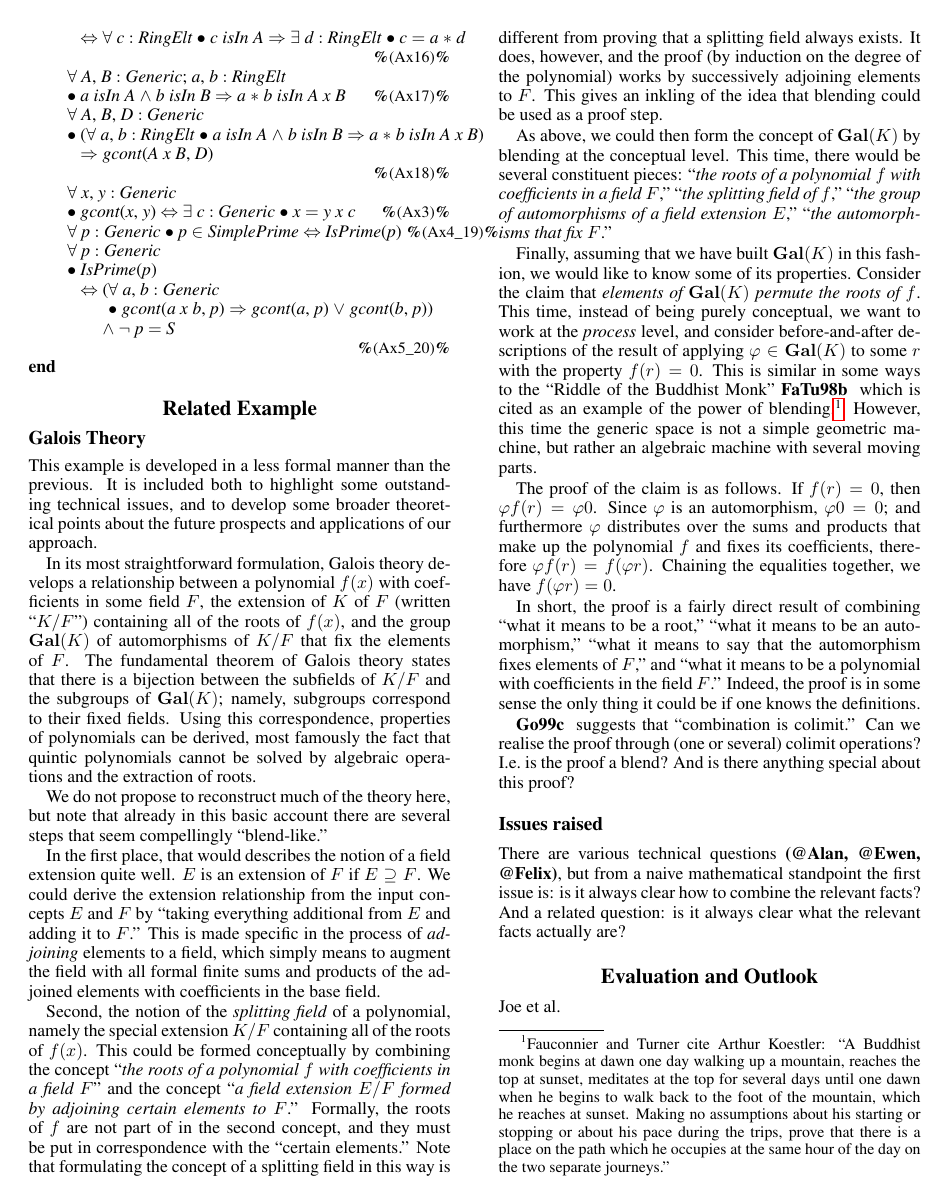
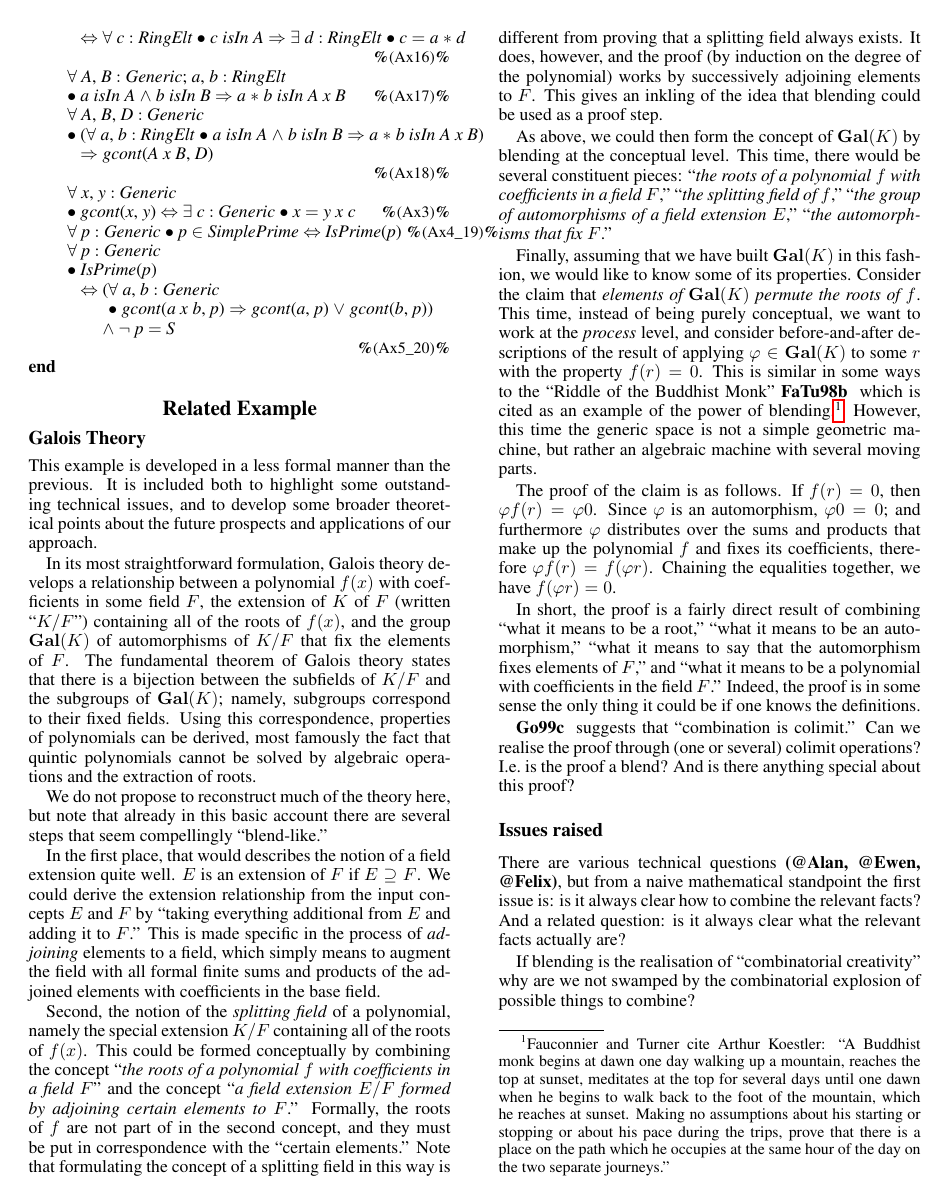
Before and after one commit to holtzermann17/ICCC2015, a LaTeX paper (mathsICCC.tex, which reads other.tex): page 6 of 7. The pictures show the PDF file mathsICCC.pdf that the author committed with the source.

Commit message:
one more naive question

```diff
--- a/other.tex
+++ b/other.tex
@@ -100,6 +100,10 @@ but from a naive mathematical standpoint the first issue is: is it
 always clear how to combine the relevant facts?  And a related
 question: is it always clear what the relevant facts actually are?
 
+If blending is the realisation of ``combinatorial creativity'' why are
+we not swamped by the combinatorial explosion of possible things to
+combine?
+
 % Alan, Ewen, Felix
 
 %%% Local Variables:
```
Also changed, not shown: mathsICCC.pdf.
